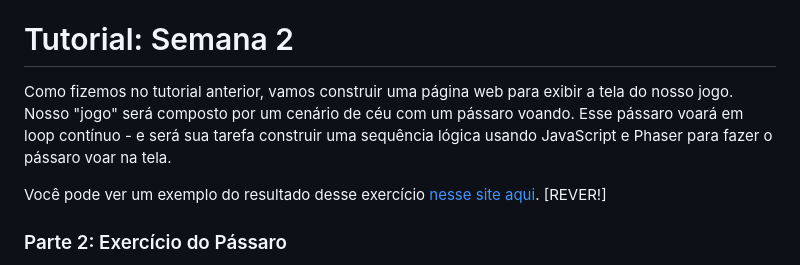
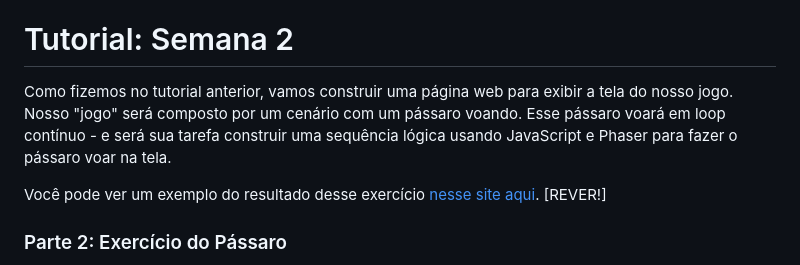
Before and after one commit to InteliContent/M1, a Markdown page: Semana_02/tutorial/Semana_02.md, the part around one of its changes. GitHub-like rendering.

```diff
--- a/Semana_02/tutorial/Semana_02.md
+++ b/Semana_02/tutorial/Semana_02.md
@@ -6,7 +6,7 @@
 
 # Tutorial: Semana 2
 
-Como fizemos no tutorial anterior, vamos construir uma página web para exibir a tela do nosso jogo. Nosso "jogo" será composto por um cenário de céu com um pássaro voando. Esse pássaro voará em loop contínuo - e será sua tarefa construir uma sequência lógica usando JavaScript e Phaser para fazer o pássaro voar na tela.
+Como fizemos no tutorial anterior, vamos construir uma página web para exibir a tela do nosso jogo. Nosso "jogo" será composto por um cenário com um pássaro voando. Esse pássaro voará em loop contínuo - e será sua tarefa construir uma sequência lógica usando JavaScript e Phaser para fazer o pássaro voar na tela.
 
 Você pode ver um exemplo do resultado desse exercício [nesse site aqui](https://intelicontent.github.io/M1-EX/exercicio_passaro/index.html). [REVER!]
 
```
Also changed, not shown: other parts of Semana_02/tutorial/Semana_02.md (+1 -4 lines), Semana_01/tutorial/Semana_01.md (+8 -6 lines), Semana_04/tutorial/Semana_04.md (+15 -12 lines).
